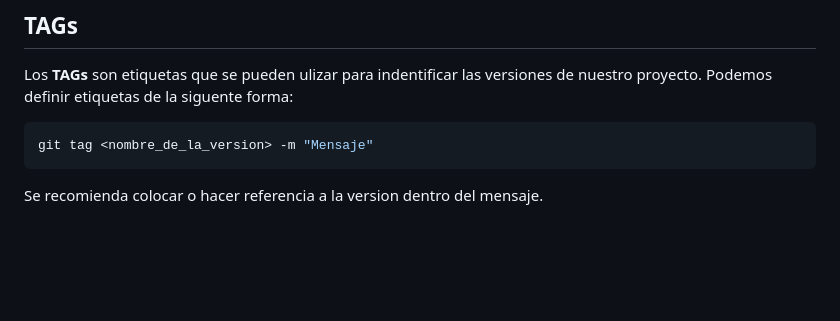
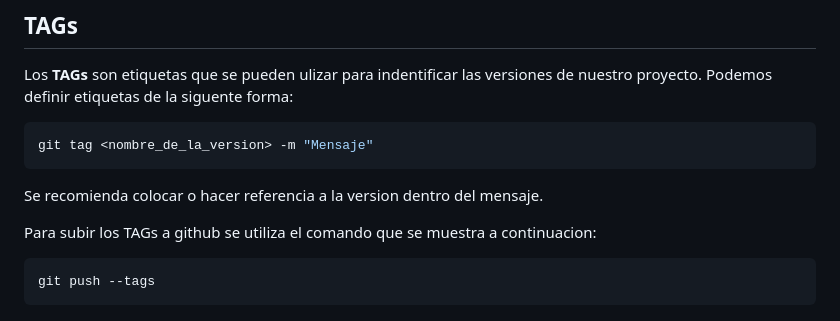
Before and after one commit to amarilloyellow/git_test, a Markdown page: git_notas.md, the part around the change. Drawn GitHub-style; blank space fills up the shorter version.

Commit message:
Decimo Commit: Modificaciones Varias

````diff
--- a/git_notas.md
+++ b/git_notas.md
@@ -78,3 +78,9 @@ git tag <nombre_de_la_version> -m "Mensaje"
 ```
 
 Se recomienda colocar o hacer referencia a la version dentro del mensaje.
+
+Para subir los TAGs a github se utiliza el comando que se muestra a continuacion:
+
+```Bash
+git push --tags
+```
````
